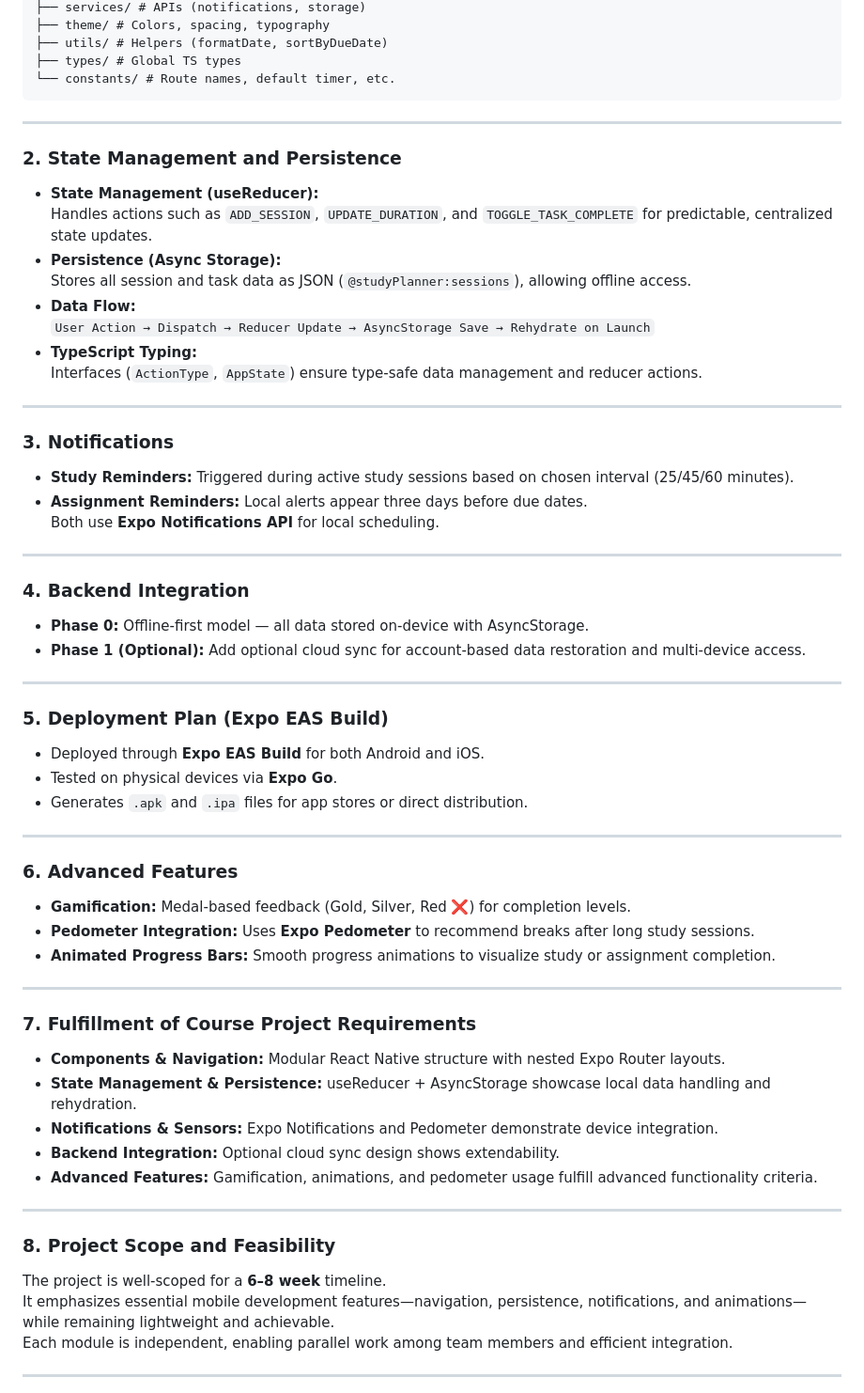
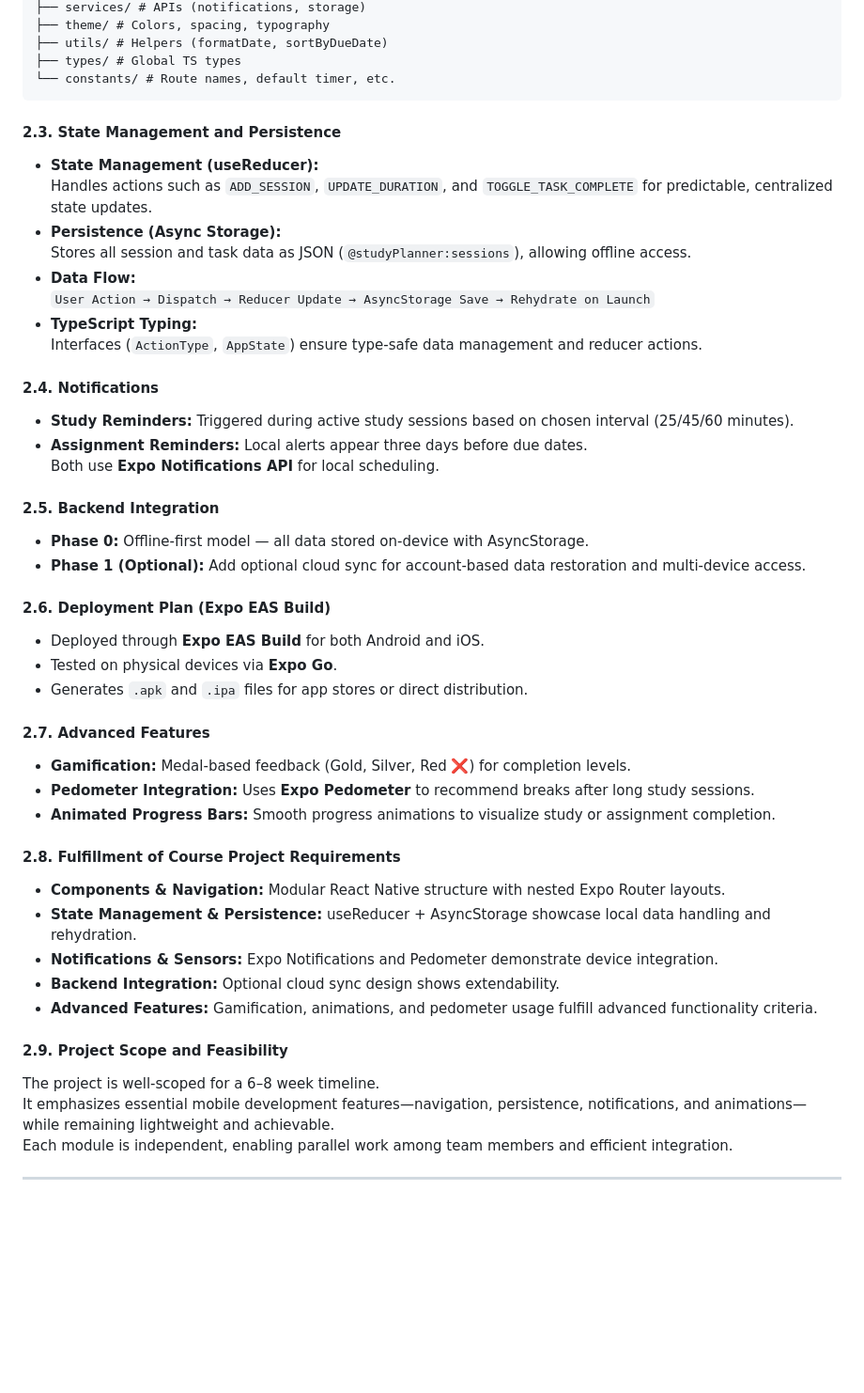
Before and after one commit to SilencePaul/Study-Planner, a Markdown page: Project Proposal.md, the part around one of its changes. Shown at 94% size. GitHub-like rendering; blank space fills up the shorter version.

````diff
--- a/Project Proposal.md
+++ b/Project Proposal.md
@@ -182,9 +141,8 @@ app/
 └── constants/ # Route names, default timer, etc.
 ```
 
----
 
-### 2. State Management and Persistence
+#### 2.3. State Management and Persistence
 - **State Management (useReducer):**
   Handles actions such as `ADD_SESSION`, `UPDATE_DURATION`, and `TOGGLE_TASK_COMPLETE` for predictable, centralized state updates.
 - **Persistence (Async Storage):**
@@ -194,46 +152,46 @@ app/
 - **TypeScript Typing:**
   Interfaces (`ActionType`, `AppState`) ensure type-safe data management and reducer actions.
 
----
 
-### 3. Notifications
+
+#### 2.4. Notifications
 - **Study Reminders:** Triggered during active study sessions based on chosen interval (25/45/60 minutes).
 - **Assignment Reminders:** Local alerts appear three days before due dates.
 Both use **Expo Notifications API** for local scheduling.
 
----
 
-### 4. Backend Integration
+
+#### 2.5. Backend Integration
 - **Phase 0:** Offline-first model — all data stored on-device with AsyncStorage.
 - **Phase 1 (Optional):** Add optional cloud sync for account-based data restoration and multi-device access.
 
----
 
-### 5. Deployment Plan (Expo EAS Build)
+
+#### 2.6. Deployment Plan (Expo EAS Build)
 - Deployed through **Expo EAS Build** for both Android and iOS.
 - Tested on physical devices via **Expo Go**.
 - Generates `.apk` and `.ipa` files for app stores or direct distribution.
 
----
 
-### 6. Advanced Features
+
+#### 2.7. Advanced Features
 - **Gamification:** Medal-based feedback (Gold, Silver, Red ❌) for completion levels.
 - **Pedometer Integration:** Uses **Expo Pedometer** to recommend breaks after long study sessions.
 - **Animated Progress Bars:** Smooth progress animations to visualize study or assignment completion.
 
----
 
-### 7. Fulfillment of Course Project Requirements
+
+#### 2.8. Fulfillment of Course Project Requirements
 - **Components & Navigation:** Modular React Native structure with nested Expo Router layouts.
 - **State Management & Persistence:** useReducer + AsyncStorage showcase local data handling and rehydration.
 - **Notifications & Sensors:** Expo Notifications and Pedometer demonstrate device integration.
 - **Backend Integration:** Optional cloud sync design shows extendability.
 - **Advanced Features:** Gamification, animations, and pedometer usage fulfill advanced functionality criteria.
 
----
 
-### 8. Project Scope and Feasibility
-The project is well-scoped for a **6–8 week** timeline.
+
+#### 2.9. Project Scope and Feasibility
+The project is well-scoped for a 6–8 week timeline.
 It emphasizes essential mobile development features—navigation, persistence, notifications, and animations—while remaining lightweight and achievable.
 Each module is independent, enabling parallel work among team members and efficient integration.
 
````
Also changed, not shown: other parts of Project Proposal.md (+22 -63 lines).
